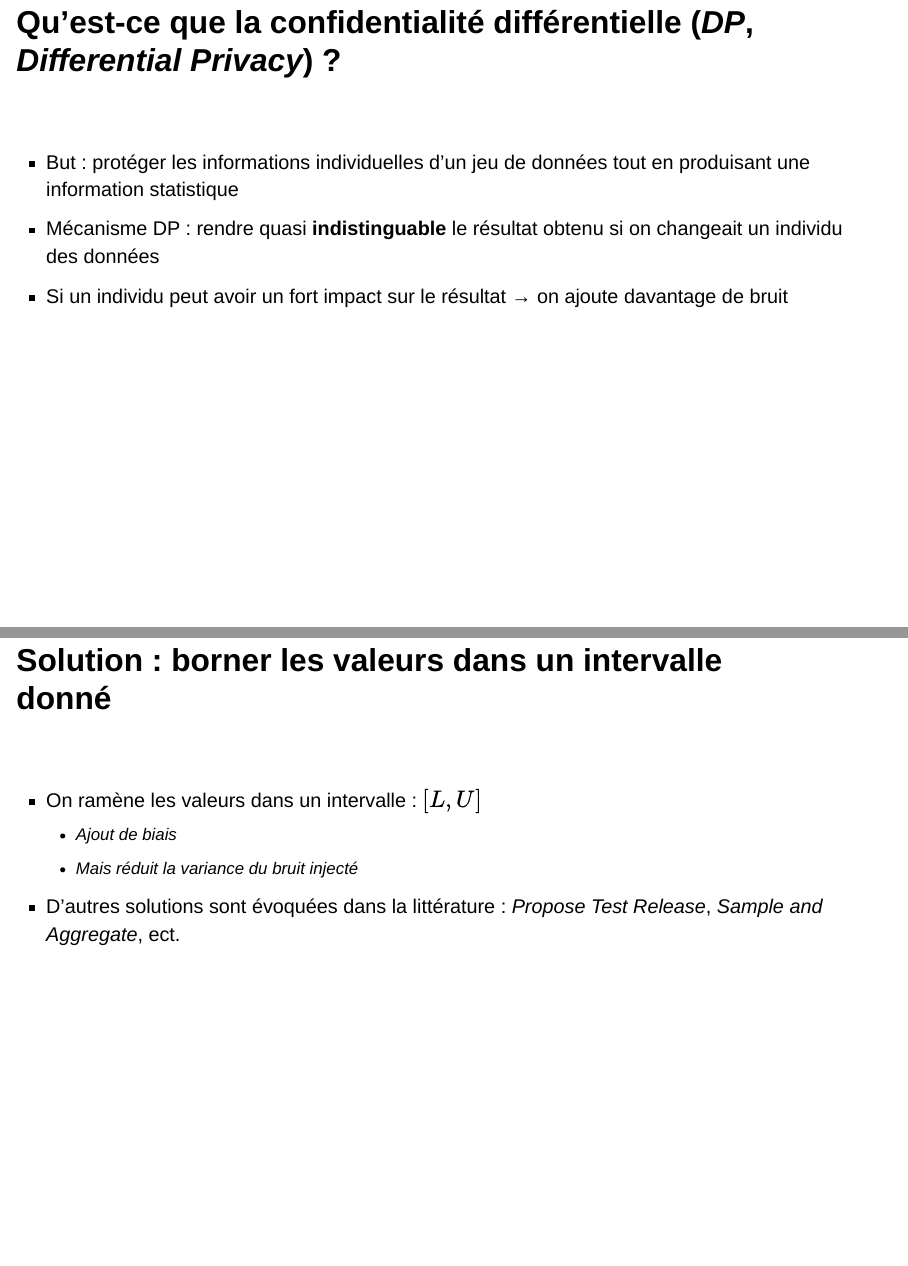
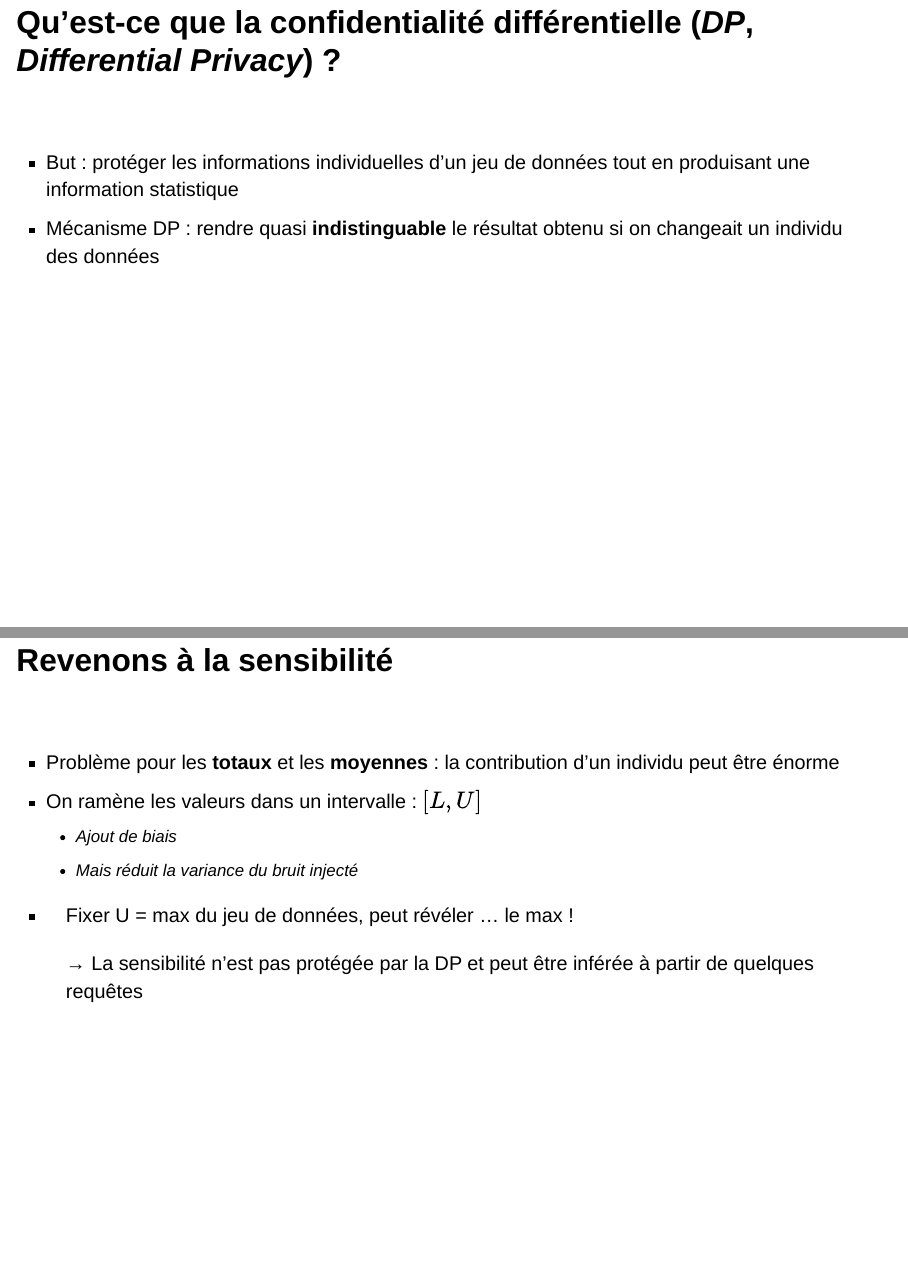
Before and after one commit to InseeFrLab/diff-privacy, a Quarto document (slides/slides.qmd): pages 2 and 21 of 49 before the commit and pages 2 and 20 of 48 after it, joined at a grey line. Rendered offline with R 4.5, knitr and Pandoc in place of Quarto, with nearby package versions; drawn as Slidy slides in place of the format the file asks for; some code elsewhere in the file could not run offline.

Commit message:
maj slide

```diff
--- a/slides/slides.qmd
+++ b/slides/slides.qmd
@@ -26,10 +26,6 @@ editor:
 
 - Mécanisme DP : rendre quasi **indistinguable** le résultat obtenu si on changeait un individu des données
 
-. . .
-
-- Si un individu peut avoir un fort impact sur le résultat → on ajoute davantage de bruit
-
 ---
 
 ## Caractéristiques
@@ -386,15 +372,12 @@ La composition parallèle définie par : $M(D) = (M_1(D_1), \dots, M_k(D_k))$ sa
-## Solution : borner les valeurs dans un intervalle donné
-
-<br>
-
 - On ramène les valeurs dans un intervalle : $[L, U]$
   - Ajout de biais
   - Mais réduit la variance du bruit injecté
 
 . . .
 
-- D'autres solutions sont évoquées dans la littérature : *Propose Test Release*, *Sample and Aggregate*, ect.
+- Fixer U = max du jeu de données, peut révéler … le max !
 
+  → La sensibilité n'est pas protégée par la DP et peut être inférée à partir de quelques requêtes
 
 # Cas des comptages
 
```
Also changed, not shown: slides/index.html (deleted), slides/slides.qmd (19 more changed lines), 1 other file.
